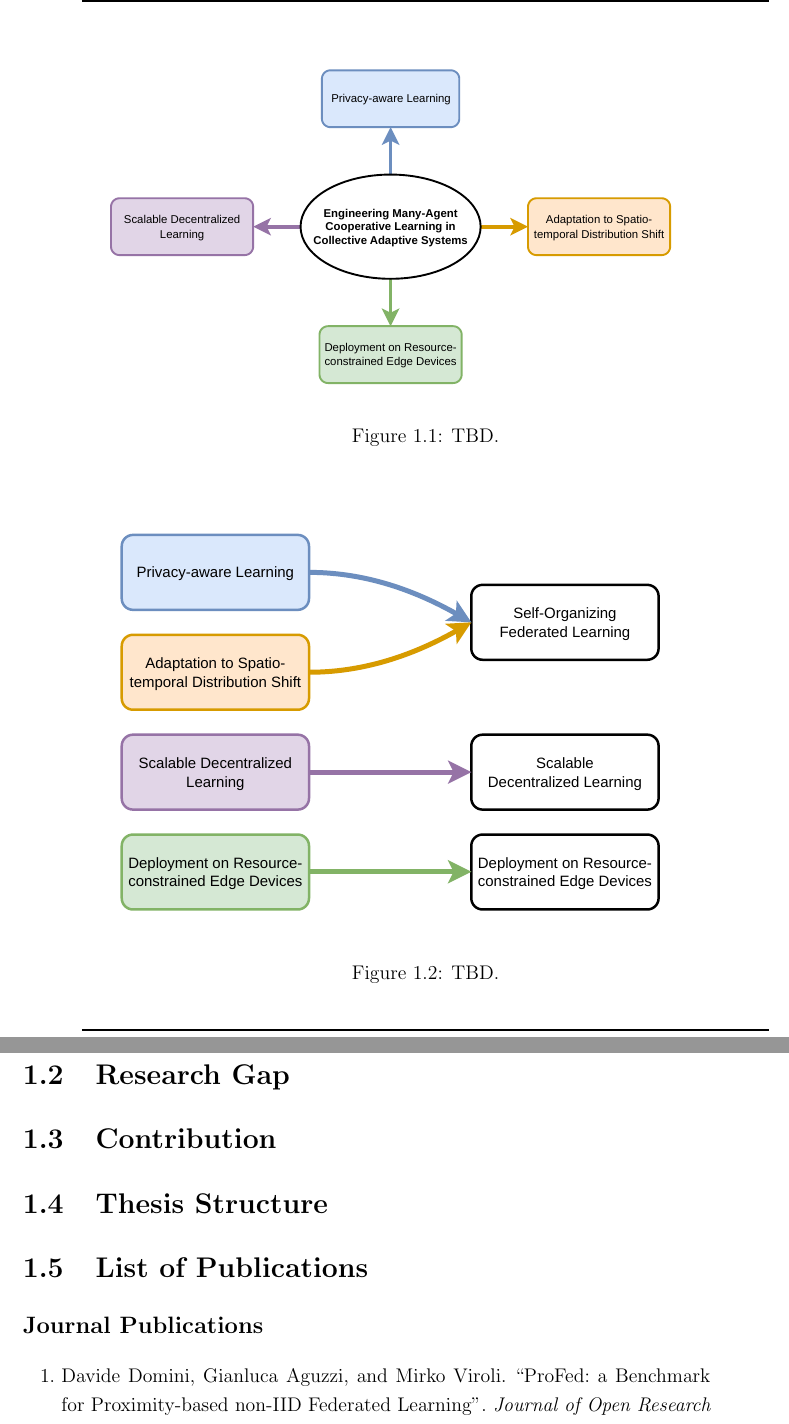
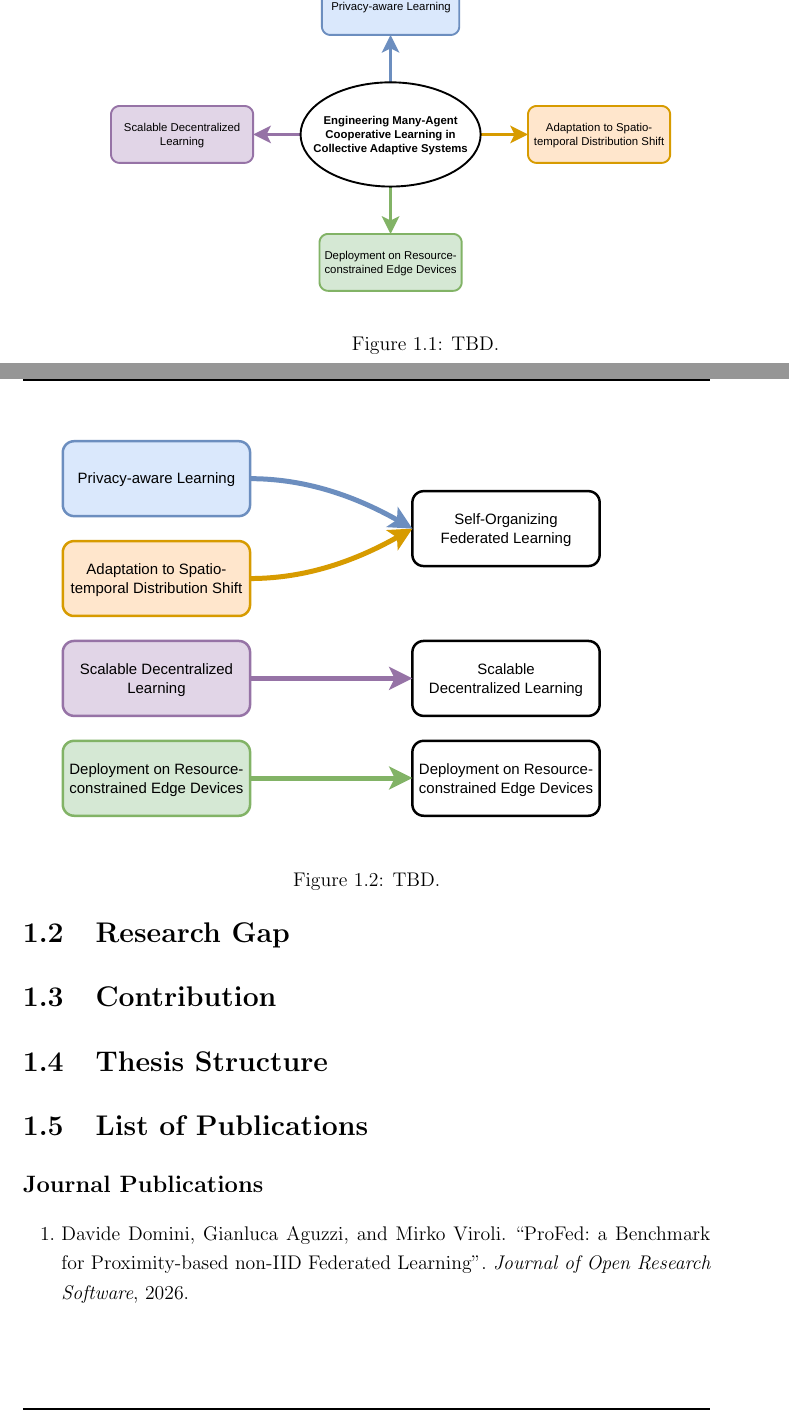
Before and after one commit to domm99/phd-thesis, a LaTeX thesis (phd-thesis.tex, which reads chapters/c01_introduction.tex): two parts of pages 20 and 21 of 53, joined at a grey line, cut so that both start at the same text. Compiled offline with pdfLaTeX.

Commit message:
better figures for intro

```diff
--- a/chapters/c01_introduction.tex
+++ b/chapters/c01_introduction.tex
@@ -14,41 +14,6 @@
     \label{fig:overview}
     \caption{TBD.}
 \end{figure}
-
-\begin{figure}
-    \includegraphics[width=0.9\textwidth]{figures/mapping.drawio.pdf}
-    \label{fig:overview}
-    \caption{TBD.}
-\end{figure}
-
-
-%% Fare anche figura che chiude gap fra questa e organizzazione capitoli
-
-
-
-
-
-
-
-
-
-
-
-
-
-
-
-
-
-
-
-
-
-
-
-
-
-
 
 
 
@@ -74,7 +39,14 @@
 
 \section{Contribution}
 
+\begin{figure}
+    \includegraphics[width=0.9\textwidth]{figures/mapping.drawio.pdf}
+    \label{fig:overview}
+    \caption{TBD.}
+\end{figure}
+
 \section{Thesis Structure}
+
 
 \section{List of Publications}
 
```
